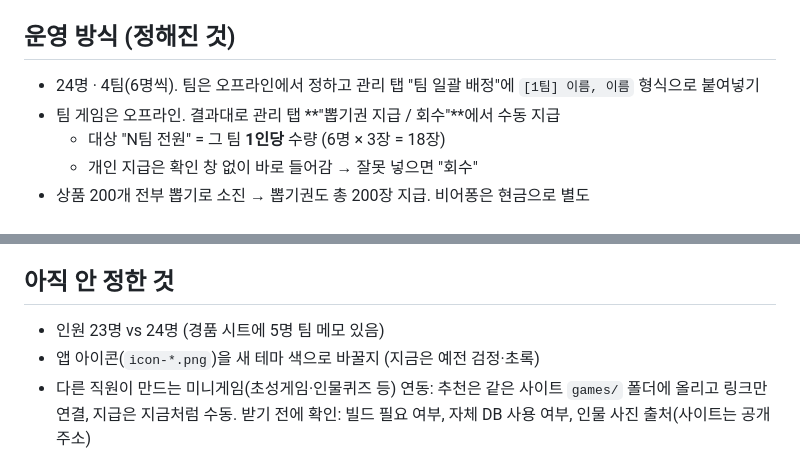
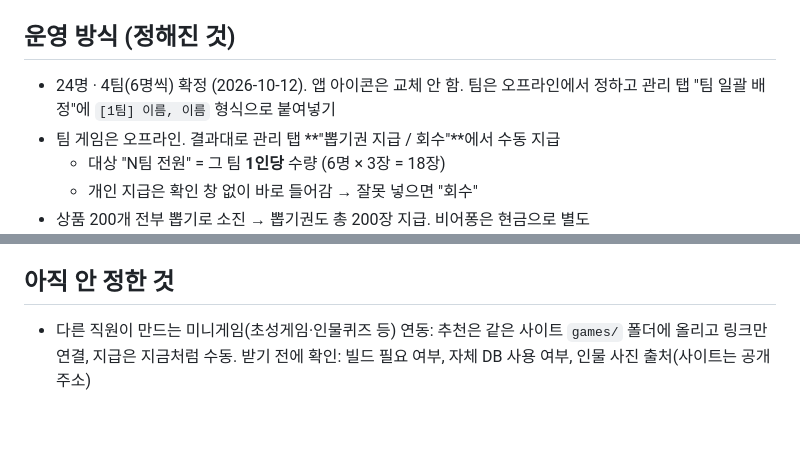
Before and after one commit to Joel-Cloud009/casino_ticket, a Markdown page: HANDOFF.md, 2 parts joined by grey strips. Drawn GitHub-style; blank space fills up the shorter version.

Commit message:
핸드오프: 인원 24명(4팀×6명) 확정, 앱 아이콘 교체 안 함
Co-Authored-By: Claude Opus 5.5 <noreply@anthropic.com>

```diff
--- a/HANDOFF.md
+++ b/HANDOFF.md
@@ -56,7 +56,7 @@ git checkout dev
 
 ## 운영 방식 (정해진 것)
 
-- 24명 · 4팀(6명씩). 팀은 오프라인에서 정하고 관리 탭 "팀 일괄 배정"에 `[1팀] 이름, 이름` 형식으로 붙여넣기
+- 24명 · 4팀(6명씩) 확정 (2026-10-12). 앱 아이콘은 교체 안 함. 팀은 오프라인에서 정하고 관리 탭 "팀 일괄 배정"에 `[1팀] 이름, 이름` 형식으로 붙여넣기
 - 팀 게임은 오프라인. 결과대로 관리 탭 **"뽑기권 지급 / 회수"**에서 수동 지급
   - 대상 "N팀 전원" = 그 팀 **1인당** 수량 (6명 × 3장 = 18장)
   - 개인 지급은 확인 창 없이 바로 들어감 → 잘못 넣으면 "회수"
@@ -71,8 +71,6 @@ git checkout dev
 
 ## 아직 안 정한 것
 
-- 인원 23명 vs 24명 (경품 시트에 5명 팀 메모 있음)
-- 앱 아이콘(`icon-*.png`)을 새 테마 색으로 바꿀지 (지금은 예전 검정·초록)
 - 다른 직원이 만드는 미니게임(초성게임·인물퀴즈 등) 연동: 추천은 같은 사이트 `games/` 폴더에 올리고 링크만 연결, 지급은 지금처럼 수동. 받기 전에 확인: 빌드 필요 여부, 자체 DB 사용 여부, 인물 사진 출처(사이트는 공개 주소)
 
 ## 참고
```
